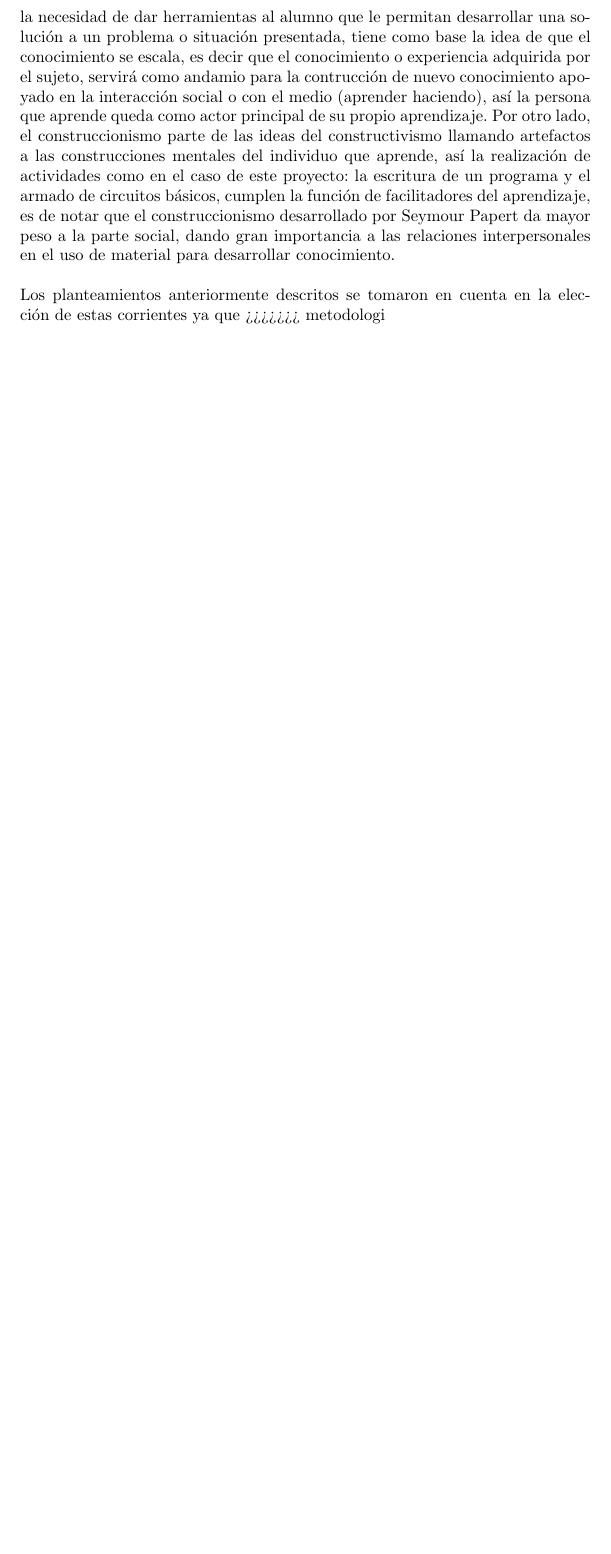
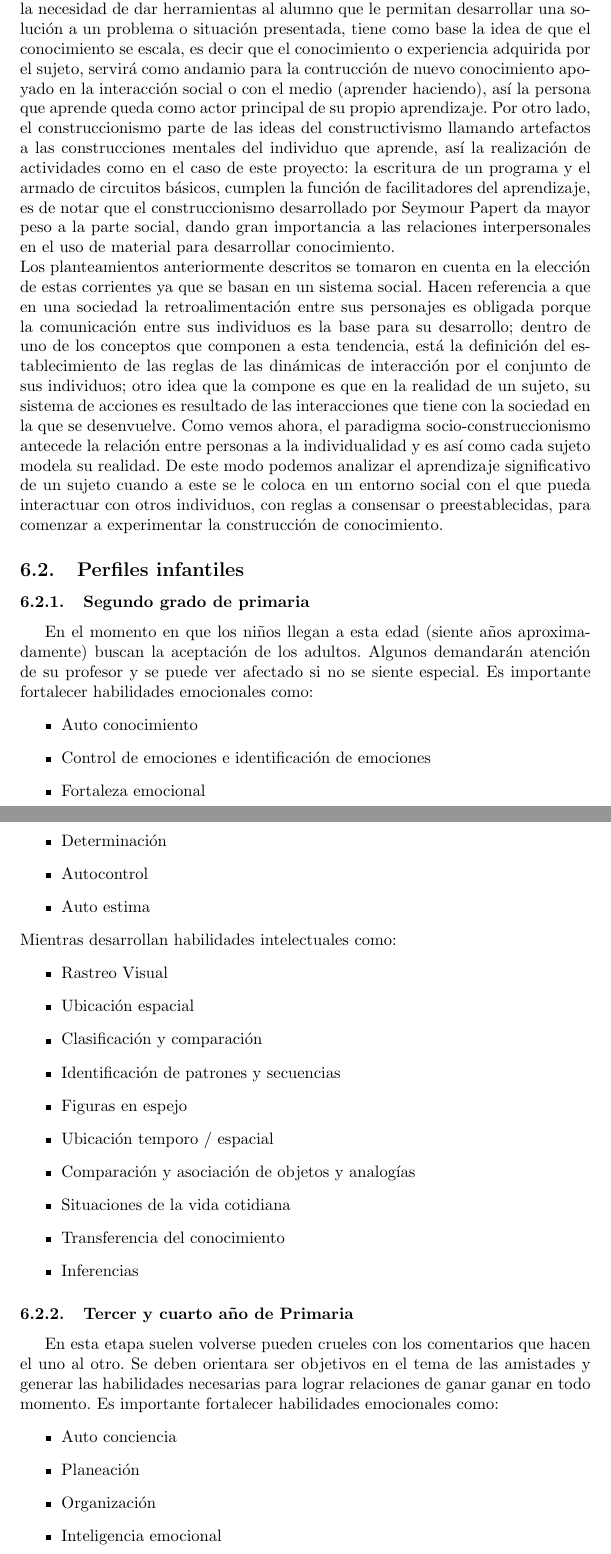
Before and after one commit to IleanaAldama/TTDoc, a LaTeX document (main.tex): part of page 10 of 10 before the commit and two parts of pages 10 and 11 of 13 after it, the two joined at a grey line, cut so that both start at the same text, the shorter picture padded with empty space. Compiled offline with pdfLaTeX.

Commit message:
MArco teorico

```diff
--- a/main.tex
+++ b/main.tex
@@ -4,7 +4,7 @@
 \selectlanguage{spanish}
 
 \title{Mecanismo programable para niños}
-\author{Aldama Pérez Cristopher\\ Zavala Ventura Miguel Ángel }
+\author{Aldama Pérez Cristopher\newline Zavala Ventura Miguel Ángel }
 \date{2015}
 
 \begin{document}
@@ -215,7 +221,62 @@ este proyecto: la escritura de un programa y el armado de circuitos básicos,
 cumplen la función de facilitadores del aprendizaje, es de notar que el
 construccionismo desarrollado por Seymour Papert  da mayor peso a la parte social, dando gran importancia a
 las relaciones interpersonales en el uso de material para desarrollar
-conocimiento.\\\\
-Los planteamientos anteriormente descritos se  tomaron en cuenta en la elección de estas
-corrientes ya que
->>>>>>> metodologi
+conocimiento.\newline
+Los planteamientos anteriormente descritos se tomaron en cuenta en la elección de estas
+corrientes ya que se basan en un sistema social. Hacen referencia a que en una sociedad
+la retroalimentación entre sus personajes es obligada porque la comunicación entre
+sus individuos es la base para su desarrollo; dentro de uno de los conceptos que componen
+a esta tendencia, está la definición del establecimiento de las reglas de las
+dinámicas de interacción por el conjunto de sus individuos; otro idea que la
+compone es que en la realidad de un sujeto, su sistema de acciones es
+resultado de las interacciones que tiene con la sociedad en la que se desenvuelve.
+Como vemos ahora, el paradigma socio-construccionismo antecede la
+relación entre personas a la individualidad y es así como cada sujeto modela su
+realidad. De este modo podemos analizar el aprendizaje significativo de un
+sujeto cuando a este se le coloca en un entorno social con el que pueda interactuar
+con otros individuos, con reglas a consensar o preestablecidas, para comenzar
+a experimentar la construcción de conocimiento.
+
+
+\subsection{Perfiles infantiles}
+\subsubsection{Segundo grado de primaria}
+
+En el momento en que los niños llegan a esta edad (siente años aproximadamente)
+buscan la aceptación de los adultos.  Algunos
+demandarán atención de su profesor y se puede ver afectado si no se siente especial.
+Es importante fortalecer habilidades emocionales como:
+\begin{itemize}
+	\item Auto conocimiento
+	\item Control de emociones e identificación de emociones
+	\item Fortaleza emocional
+	\item Determinación
+	\item Autocontrol
+	\item Auto estima
+\end{itemize}
+Mientras desarrollan habilidades intelectuales como:
+\begin{itemize}
+	\item Rastreo Visual
+	\item Ubicación espacial
+	\item Clasificación y comparación
+	\item Identificación de patrones y secuencias
+	\item Figuras en espejo
+	\item Ubicación temporo / espacial
+	\item Comparación y asociación de objetos y analogías
+	\item Situaciones de la vida cotidiana
+	\item Transferencia del conocimiento
+	\item Inferencias
+
+\end{itemize}
+\subsubsection{Tercer y cuarto año de Primaria}
+
+ En esta etapa suelen volverse pueden crueles con los comentarios que hacen el uno
+ al otro. Se deben orientara ser objetivos en el tema de las amistades
+ y generar las habilidades necesarias para lograr relaciones de ganar ganar en
+ todo momento.
+Es importante fortalecer habilidades emocionales como:
+\begin{itemize}
+	\item Auto conciencia
+	\item Planeación
+	\item Organización
+	\item Inteligencia emocional
+	\item Autonomía
```
Also changed, not shown: main.pdf, main.tex (111 more changed lines), 4 other files.
